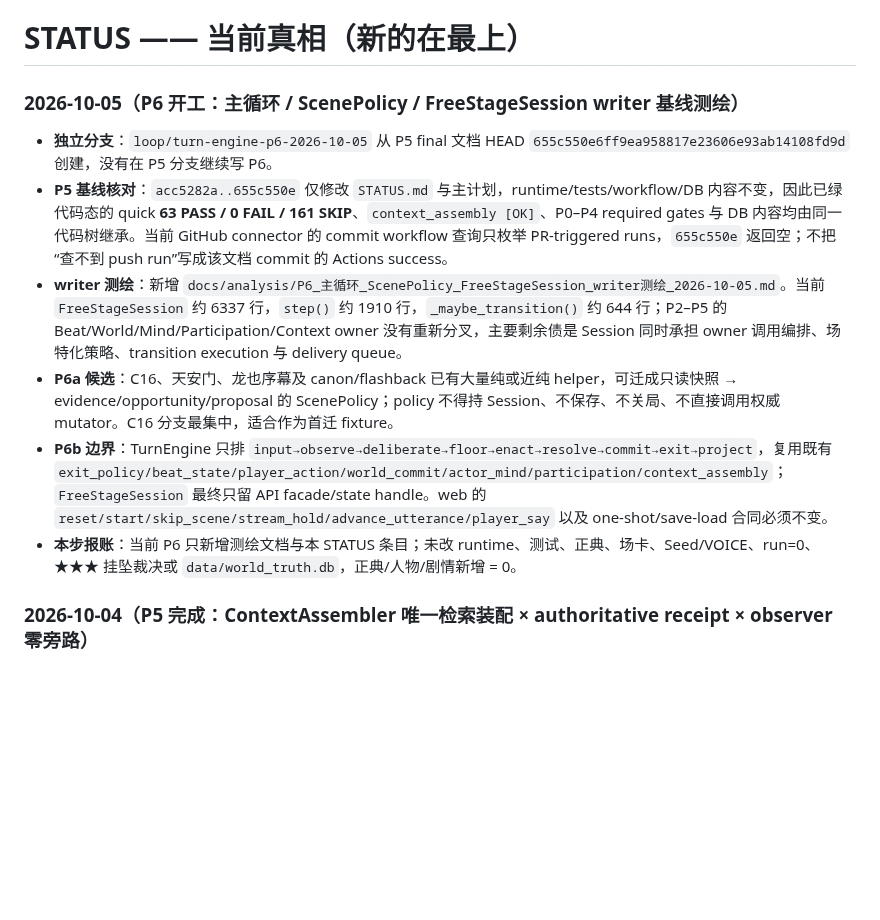
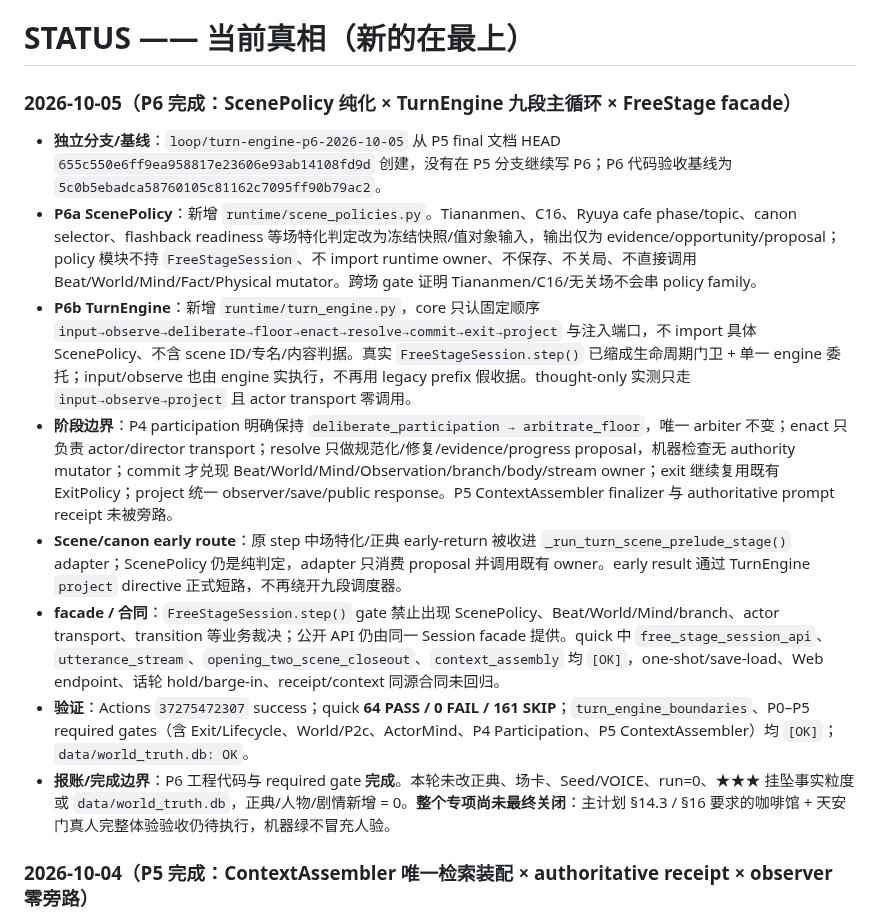
Before and after one commit to killbynothing/causal-anew, a Markdown page: STATUS.md, the part around the change. Drawn GitHub-style; blank space fills up the shorter version.

Commit message:
docs: 登记P6工程完成与人验边界

```diff
--- a/STATUS.md
+++ b/STATUS.md
@@ -1,13 +1,15 @@
 # STATUS —— 当前真相（新的在最上）
 
-### 2026-10-05（P6 开工：主循环 / ScenePolicy / FreeStageSession writer 基线测绘）
+### 2026-10-05（P6 完成：ScenePolicy 纯化 × TurnEngine 九段主循环 × FreeStage facade）
 
-- **独立分支**：`loop/turn-engine-p6-2026-10-05` 从 P5 final 文档 HEAD `655c550e6ff9ea958817e23606e93ab14108fd9d` 创建，没有在 P5 分支继续写 P6。
-- **P5 基线核对**：`acc5282a..655c550e` 仅修改 `STATUS.md` 与主计划，runtime/tests/workflow/DB 内容不变，因此已绿代码态的 quick **63 PASS / 0 FAIL / 161 SKIP**、`context_assembly [OK]`、P0–P4 required gates 与 DB 内容均由同一代码树继承。当前 GitHub connector 的 commit workflow 查询只枚举 PR-triggered runs，`655c550e` 返回空；不把“查不到 push run”写成该文档 commit 的 Actions success。
-- **writer 测绘**：新增 `docs/analysis/P6_主循环_ScenePolicy_FreeStageSession_writer测绘_2026-10-05.md`。当前 `FreeStageSession` 约 6337 行，`step()` 约 1910 行，`_maybe_transition()` 约 644 行；P2–P5 的 Beat/World/Mind/Participation/Context owner 没有重新分叉，主要剩余债是 Session 同时承担 owner 调用编排、场特化策略、transition execution 与 delivery queue。
-- **P6a 候选**：C16、天安门、龙也序幕及 canon/flashback 已有大量纯或近纯 helper，可迁成只读快照 → evidence/opportunity/proposal 的 ScenePolicy；policy 不得持 Session、不保存、不关局、不直接调用权威 mutator。C16 分支最集中，适合作为首迁 fixture。
-- **P6b 边界**：TurnEngine 只排 `input→observe→deliberate→floor→enact→resolve→commit→exit→project`，复用既有 `exit_policy/beat_state/player_action/world_commit/actor_mind/participation/context_assembly`；`FreeStageSession` 最终只留 API facade/state handle。web 的 `reset/start/skip_scene/stream_hold/advance_utterance/player_say` 以及 one-shot/save-load 合同必须不变。
-- **本步报账**：当前 P6 只新增测绘文档与本 STATUS 条目；未改 runtime、测试、正典、场卡、Seed/VOICE、run=0、★★★ 挂坠裁决或 `data/world_truth.db`，正典/人物/剧情新增 = 0。
+- **独立分支/基线**：`loop/turn-engine-p6-2026-10-05` 从 P5 final 文档 HEAD `655c550e6ff9ea958817e23606e93ab14108fd9d` 创建，没有在 P5 分支继续写 P6；P6 代码验收基线为 `5c0b5ebadca58760105c81162c7095ff90b79ac2`。
+- **P6a ScenePolicy**：新增 `runtime/scene_policies.py`。Tiananmen、C16、Ryuya cafe phase/topic、canon selector、flashback readiness 等场特化判定改为冻结快照/值对象输入，输出仅为 evidence/opportunity/proposal；policy 模块不持 `FreeStageSession`、不 import runtime owner、不保存、不关局、不直接调用 Beat/World/Mind/Fact/Physical mutator。跨场 gate 证明 Tiananmen/C16/无关场不会串 policy family。
+- **P6b TurnEngine**：新增 `runtime/turn_engine.py`，core 只认固定顺序 `input→observe→deliberate→floor→enact→resolve→commit→exit→project` 与注入端口，不 import 具体 ScenePolicy、不含 scene ID/专名/内容判据。真实 `FreeStageSession.step()` 已缩成生命周期门卫 + 单一 engine 委托；input/observe 也由 engine 实执行，不再用 legacy prefix 假收据。thought-only 实测只走 `input→observe→project` 且 actor transport 零调用。
+- **阶段边界**：P4 participation 明确保持 `deliberate_participation → arbitrate_floor`，唯一 arbiter 不变；enact 只负责 actor/director transport；resolve 只做规范化/修复/evidence/progress proposal，机器检查无 authority mutator；commit 才兑现 Beat/World/Mind/Observation/branch/body/stream owner；exit 继续复用既有 ExitPolicy；project 统一 observer/save/public response。P5 ContextAssembler finalizer 与 authoritative prompt receipt 未被旁路。
+- **Scene/canon early route**：原 step 中场特化/正典 early-return 被收进 `_run_turn_scene_prelude_stage()` adapter；ScenePolicy 仍是纯判定，adapter 只消费 proposal 并调用既有 owner。early result 通过 TurnEngine `project` directive 正式短路，不再绕开九段调度器。
+- **facade / 合同**：`FreeStageSession.step()` gate 禁止出现 ScenePolicy、Beat/World/Mind/branch、actor transport、transition 等业务裁决；公开 API 仍由同一 Session facade 提供。quick 中 `free_stage_session_api`、`utterance_stream`、`opening_two_scene_closeout`、`context_assembly` 均 `[OK]`，one-shot/save-load、Web endpoint、话轮 hold/barge-in、receipt/context 同源合同未回归。
+- **验证**：Actions `37275472307` success；quick **64 PASS / 0 FAIL / 161 SKIP**；`turn_engine_boundaries`、P0–P5 required gates（含 Exit/Lifecycle、World/P2c、ActorMind、P4 Participation、P5 ContextAssembler）均 `[OK]`；`data/world_truth.db: OK`。
+- **报账/完成边界**：P6 工程代码与 required gate **完成**。本轮未改正典、场卡、Seed/VOICE、run=0、★★★ 挂坠事实粒度或 `data/world_truth.db`，正典/人物/剧情新增 = 0。**整个专项尚未最终关闭**：主计划 §14.3 / §16 要求的咖啡馆 + 天安门真人完整体验验收仍待执行，机器绿不冒充人验。
 
 ### 2026-10-04（P5 完成：ContextAssembler 唯一检索装配 × authoritative receipt × observer 零旁路）
 
```
